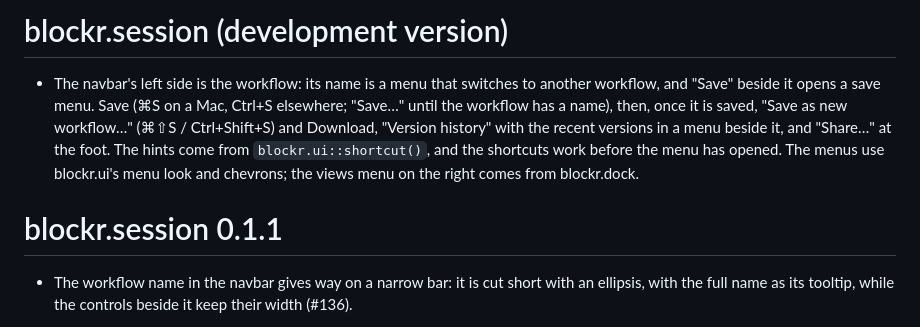
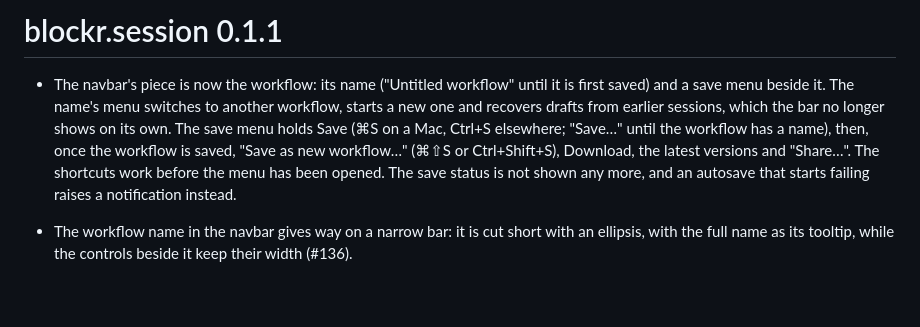
Before and after one commit to BristolMyersSquibb/blockr.session, a Markdown page: NEWS.md, the part around the change. GitHub-like rendering; blank space fills up the shorter version.

Commit message:
File the navbar's NEWS entry under 0.1.1, with what it moves and drops
The version stays at 0.1.1, which is not released yet, so the entry joins
the others there rather than open a development section. It now also says
where the drafts went, and that the save status is gone.

```diff
--- a/NEWS.md
+++ b/NEWS.md
@@ -1,15 +1,14 @@
-# blockr.session (development version)
+# blockr.session 0.1.1
 
-* The navbar's left side is the workflow: its name is a menu that switches
-  to another workflow, and "Save" beside it opens a save menu. Save (⌘S on a
-  Mac, Ctrl+S elsewhere; "Save…" until the workflow has a name), then, once
-  it is saved, "Save as new workflow…" (⌘⇧S / Ctrl+Shift+S) and Download,
-  "Version history" with the recent versions in a menu beside it, and
-  "Share…" at the foot. The hints come from `blockr.ui::shortcut()`, and the
-  shortcuts work before the menu has opened. The menus use blockr.ui's menu
-  look and chevrons; the views menu on the right comes from blockr.dock.
-
-# blockr.session 0.1.1
+* The navbar's piece is now the workflow: its name ("Untitled workflow" until
+  it is first saved) and a save menu beside it. The name's menu switches to
+  another workflow, starts a new one and recovers drafts from earlier
+  sessions, which the bar no longer shows on its own. The save menu holds Save
+  (⌘S on a Mac, Ctrl+S elsewhere; "Save…" until the workflow has a name),
+  then, once the workflow is saved, "Save as new workflow…" (⌘⇧S or
+  Ctrl+Shift+S), Download, the latest versions and "Share…". The shortcuts
+  work before the menu has been opened. The save status is not shown any more,
+  and an autosave that starts failing raises a notification instead.
 
 * The workflow name in the navbar gives way on a narrow bar: it is cut short
   with an ellipsis, with the full name as its tooltip, while the controls
```
